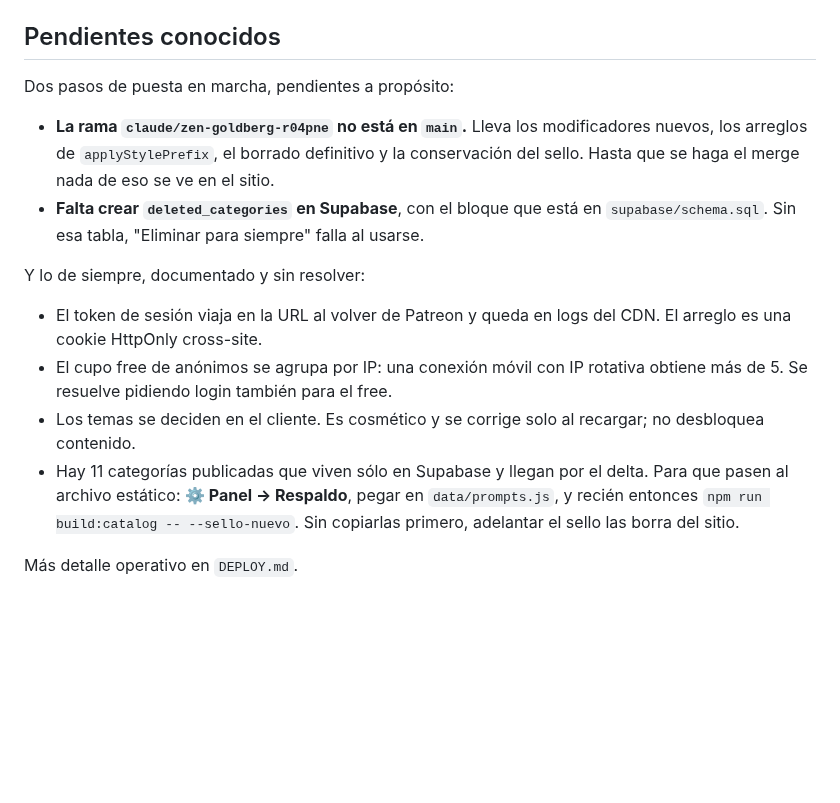
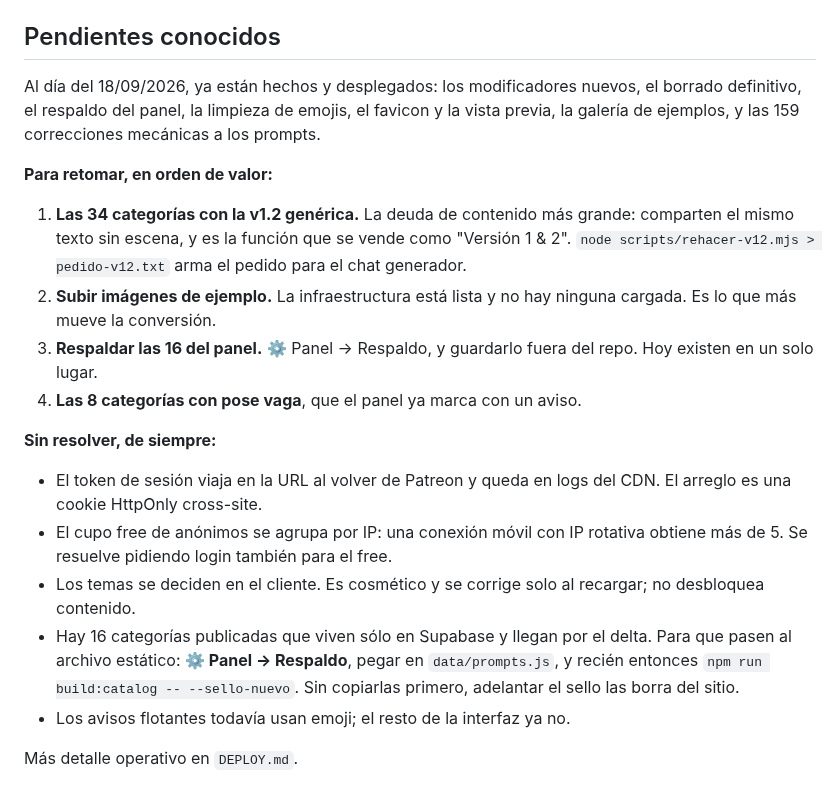
Before and after one commit to WallpaperIA/Promt, a Markdown page: CLAUDE.md, the part around the change. GitHub-like rendering; blank space fills up the shorter version.

Commit message:
docs: poner al día los pendientes
Los dos pasos de puesta en marcha que estaban anotados ya se hicieron: el
merge y la tabla deleted_categories. Quedaban diciendo lo contrario, que
es peor que no decir nada.

En su lugar, lo que queda por hacer ordenado por valor, y la lista de lo
ya desplegado para que quien retome no lo rehaga.

Co-Authored-By: Claude Opus 5 <noreply@anthropic.com>
Claude-Session: https://claude.ai/code/session_01Fm5nSLpgEUR6K65H6EaZmH

```diff
--- a/CLAUDE.md
+++ b/CLAUDE.md
@@ -280,17 +280,24 @@ Después: `npm run build:catalog && npm run verify && npm run seed`.
 
 ## Pendientes conocidos
 
-Dos pasos de puesta en marcha, pendientes a propósito:
+Al día del 18/09/2026, ya están hechos y desplegados: los modificadores
+nuevos, el borrado definitivo, el respaldo del panel, la limpieza de emojis,
+el favicon y la vista previa, la galería de ejemplos, y las 159 correcciones
+mecánicas a los prompts.
 
-- **La rama `claude/zen-goldberg-r04pne` no está en `main`.** Lleva los
-  modificadores nuevos, los arreglos de `applyStylePrefix`, el borrado
-  definitivo y la conservación del sello. Hasta que se haga el merge nada de
-  eso se ve en el sitio.
-- **Falta crear `deleted_categories` en Supabase**, con el bloque que está en
-  `supabase/schema.sql`. Sin esa tabla, "Eliminar para siempre" falla al
-  usarse.
+**Para retomar, en orden de valor:**
 
-Y lo de siempre, documentado y sin resolver:
+1. **Las 34 categorías con la v1.2 genérica.** La deuda de contenido más
+   grande: comparten el mismo texto sin escena, y es la función que se vende
+   como "Versión 1 & 2". `node scripts/rehacer-v12.mjs > pedido-v12.txt` arma
+   el pedido para el chat generador.
+2. **Subir imágenes de ejemplo.** La infraestructura está lista y no hay
+   ninguna cargada. Es lo que más mueve la conversión.
+3. **Respaldar las 16 del panel.** ⚙ Panel → Respaldo, y guardarlo fuera del
+   repo. Hoy existen en un solo lugar.
+4. **Las 8 categorías con pose vaga**, que el panel ya marca con un aviso.
+
+**Sin resolver, de siempre:**
 
 - El token de sesión viaja en la URL al volver de Patreon y queda en logs del
   CDN. El arreglo es una cookie HttpOnly cross-site.
@@ -298,9 +305,10 @@ Y lo de siempre, documentado y sin resolver:
   rotativa obtiene más de 5. Se resuelve pidiendo login también para el free.
 - Los temas se deciden en el cliente. Es cosmético y se corrige solo al
   recargar; no desbloquea contenido.
-- Hay 11 categorías publicadas que viven sólo en Supabase y llegan por el
+- Hay 16 categorías publicadas que viven sólo en Supabase y llegan por el
   delta. Para que pasen al archivo estático: **⚙ Panel → Respaldo**, pegar en
   `data/prompts.js`, y recién entonces `npm run build:catalog -- --sello-nuevo`.
   Sin copiarlas primero, adelantar el sello las borra del sitio.
+- Los avisos flotantes todavía usan emoji; el resto de la interfaz ya no.
 
 Más detalle operativo en `DEPLOY.md`.
```
